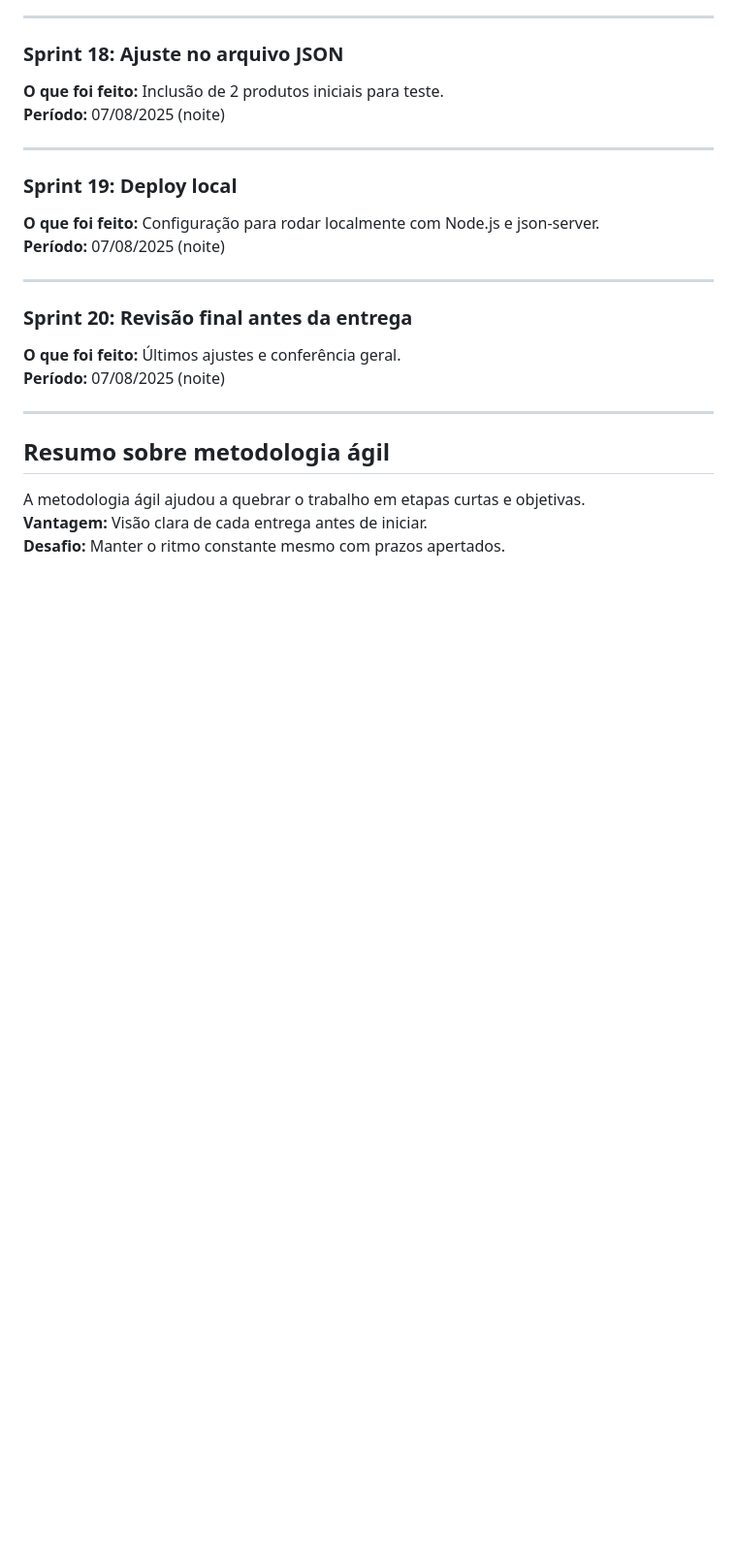
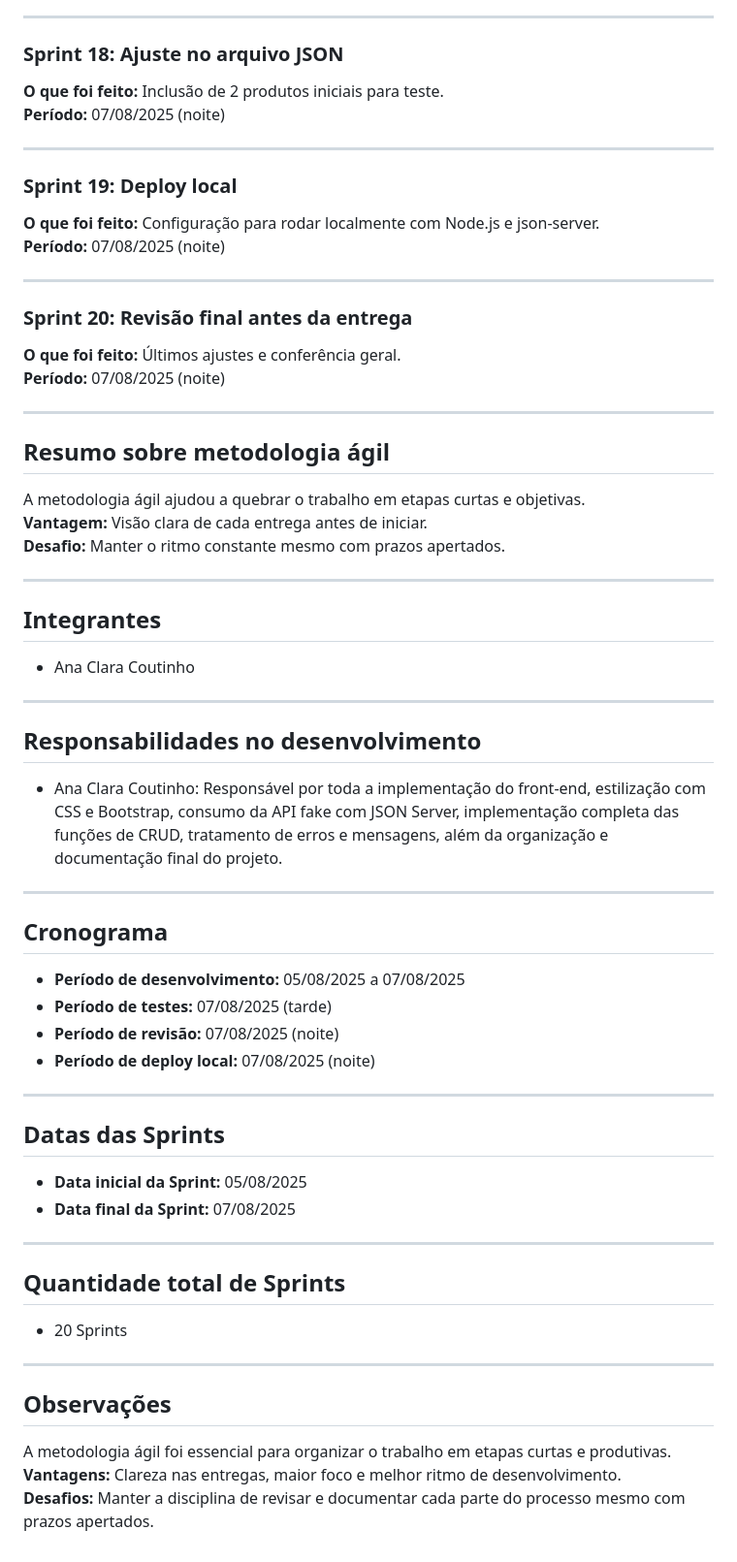
Before and after one commit to AnaClaraCoutinho/-Devs2Blu, a Markdown page: Projeto CRUD/README.md, the part around the change. Shown at 97% size. Drawn GitHub-style; blank space fills up the shorter version.

Commit message:
Atualiza README com sprints e infos do projeto

```diff
--- a/Projeto CRUD/README.md
+++ b/Projeto CRUD/README.md
@@ -137,6 +137,49 @@ Sistema web CRUD utilizando HTML, CSS, JavaScript puro e uma API fake com `json-
 ---
 
 ## Resumo sobre metodologia ágil
+
 A metodologia ágil ajudou a quebrar o trabalho em etapas curtas e objetivas.
 **Vantagem:** Visão clara de cada entrega antes de iniciar.
 **Desafio:** Manter o ritmo constante mesmo com prazos apertados.
+
+---
+
+## Integrantes
+
+- Ana Clara Coutinho
+
+---
+
+## Responsabilidades no desenvolvimento
+
+- Ana Clara Coutinho: Responsável por toda a implementação do front-end, estilização com CSS e Bootstrap, consumo da API fake com JSON Server, implementação completa das funções de CRUD, tratamento de erros e mensagens, além da organização e documentação final do projeto.
+
+---
+
+## Cronograma
+
+- **Período de desenvolvimento:** 05/08/2025 a 07/08/2025
+- **Período de testes:** 07/08/2025 (tarde)
+- **Período de revisão:** 07/08/2025 (noite)
+- **Período de deploy local:** 07/08/2025 (noite)
+
+---
+
+## Datas das Sprints
+
+- **Data inicial da Sprint:** 05/08/2025
+- **Data final da Sprint:** 07/08/2025
+
+---
+
+## Quantidade total de Sprints
+
+- 20 Sprints
+
+---
+
+## Observações
+
+A metodologia ágil foi essencial para organizar o trabalho em etapas curtas e produtivas.
+**Vantagens:** Clareza nas entregas, maior foco e melhor ritmo de desenvolvimento.
+**Desafios:** Manter a disciplina de revisar e documentar cada parte do processo mesmo com prazos apertados.
```
